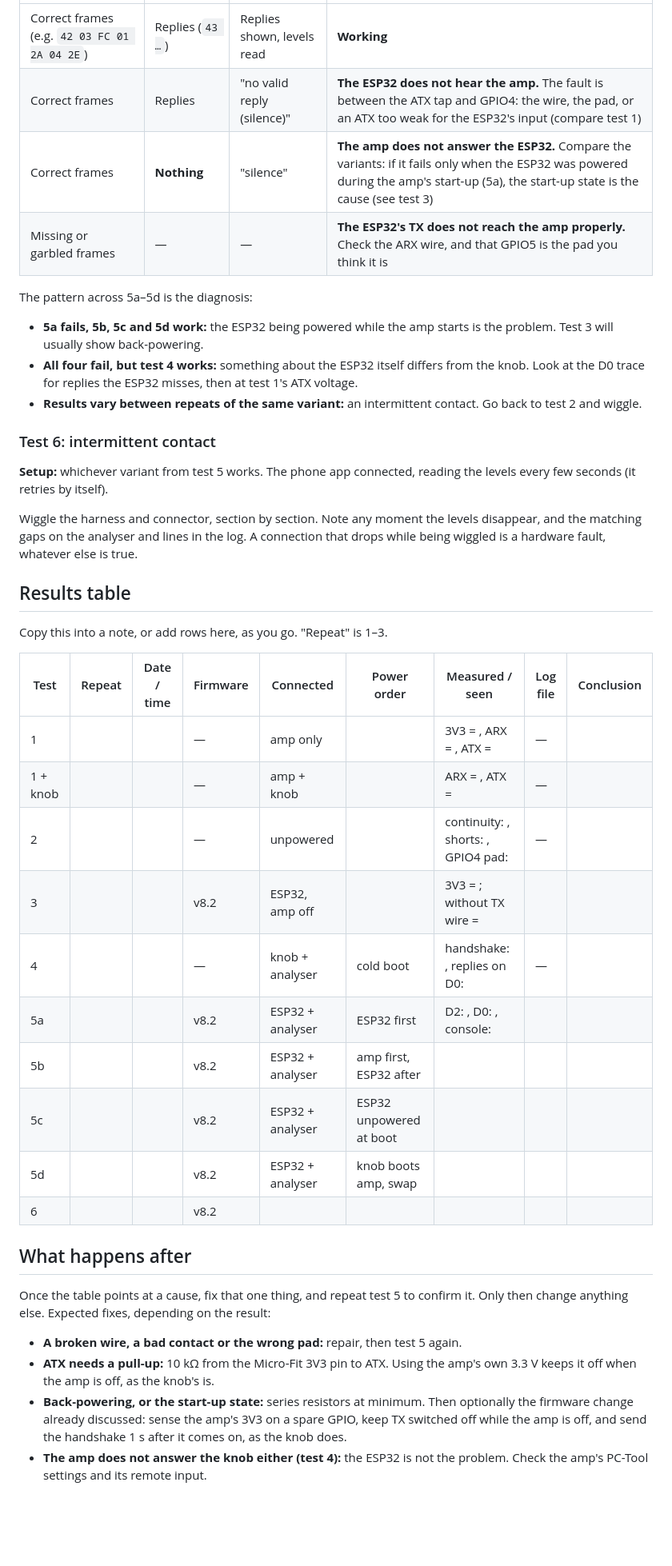
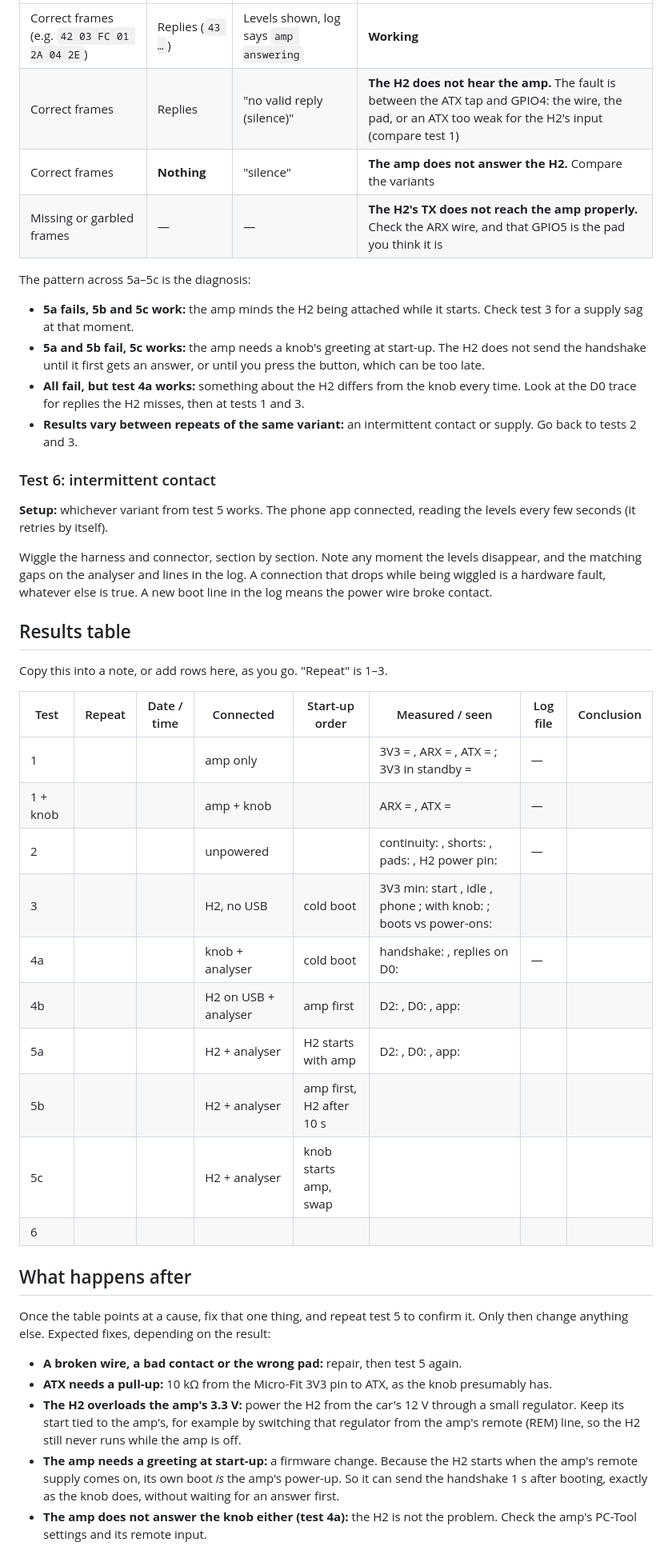
Before and after one commit to gajdi88/SCP_protocol, a Markdown page: diagnosis-test-plan.md, the part around one of its changes. Shown at 80% size. Rendered like a GitHub page; blank space fills up the shorter version.

```diff
--- a/diagnosis-test-plan.md
+++ b/diagnosis-test-plan.md
@@ -193,18 +249,21 @@ For each variant, read the three sources side by side:
 |---|---|---|---|
-| Correct frames (e.g. `42 03 FC 01 2A 04 2E`) | Replies (`43 …`) | Replies shown, levels read | **Working** |
-| Correct frames | Replies | "no valid reply (silence)" | **The ESP32 does not hear the amp.** The fault is between the ATX tap and GPIO4: the wire, the pad, or an ATX too weak for the ESP32's input (compare test 1) |
-| Correct frames | **Nothing** | "silence" | **The amp does not answer the ESP32.** Compare the variants: if it fails only when the ESP32 was powered during the amp's start-up (5a), the start-up state is the cause (see test 3) |
-| Missing or garbled frames | — | — | **The ESP32's TX does not reach the amp properly.** Check the ARX wire, and that GPIO5 is the pad you think it is |
+| Correct frames (e.g. `42 03 FC 01 2A 04 2E`) | Replies (`43 …`) | Levels shown, log says `amp answering` | **Working** |
+| Correct frames | Replies | "no valid reply (silence)" | **The H2 does not hear the amp.** The fault is between the ATX tap and GPIO4: the wire, the pad, or an ATX too weak for the H2's input (compare test 1) |
+| Correct frames | **Nothing** | "silence" | **The amp does not answer the H2.** Compare the variants |
+| Missing or garbled frames | — | — | **The H2's TX does not reach the amp properly.** Check the ARX wire, and that GPIO5 is the pad you think it is |
 
-The pattern across 5a–5d is the diagnosis:
+The pattern across 5a–5c is the diagnosis:
 
-- **5a fails, 5b, 5c and 5d work:** the ESP32 being powered while the amp
-  starts is the problem. Test 3 will usually show back-powering.
-- **All four fail, but test 4 works:** something about the ESP32 itself
-  differs from the knob. Look at the D0 trace for replies the ESP32 misses,
-  then at test 1's ATX voltage.
+- **5a fails, 5b and 5c work:** the amp minds the H2 being attached while it
+  starts. Check test 3 for a supply sag at that moment.
+- **5a and 5b fail, 5c works:** the amp needs a knob's greeting at start-up.
+  The H2 does not send the handshake until it first gets an answer, or until
+  you press the button, which can be too late.
+- **All fail, but test 4a works:** something about the H2 differs from the knob
+  every time. Look at the D0 trace for replies the H2 misses, then at tests 1
+  and 3.
 - **Results vary between repeats of the same variant:** an intermittent
-  contact. Go back to test 2 and wiggle.
+  contact or supply. Go back to tests 2 and 3.
 
 ### Test 6: intermittent contact
 
@@ -214,24 +273,24 @@ reading the levels every few seconds (it retries by itself).
 Wiggle the harness and connector, section by section. Note any moment the
 levels disappear, and the matching gaps on the analyser and lines in the log.
 A connection that drops while being wiggled is a hardware fault, whatever
-else is true.
+else is true. A new boot line in the log means the power wire broke contact.
 
 ## Results table
 
 Copy this into a note, or add rows here, as you go. "Repeat" is 1–3.
 
-| Test | Repeat | Date / time | Firmware | Connected | Power order | Measured / seen | Log file | Conclusion |
-|---|---|---|---|---|---|---|---|---|
-| 1 | | | — | amp only | | 3V3 = , ARX = , ATX = | — | |
-| 1 + knob | | | — | amp + knob | | ARX = , ATX = | — | |
-| 2 | | | — | unpowered | | continuity: , shorts: , GPIO4 pad: | — | |
-| 3 | | | v8.2 | ESP32, amp off | | 3V3 = ; without TX wire = | | |
-| 4 | | | — | knob + analyser | cold boot | handshake: , replies on D0: | — | |
-| 5a | | | v8.2 | ESP32 + analyser | ESP32 first | D2: , D0: , console: | | |
-| 5b | | | v8.2 | ESP32 + analyser | amp first, ESP32 after | | | |
-| 5c | | | v8.2 | ESP32 + analyser | ESP32 unpowered at boot | | | |
-| 5d | | | v8.2 | ESP32 + analyser | knob boots amp, swap | | | |
-| 6 | | | v8.2 | | | | | |
+| Test | Repeat | Date / time | Connected | Start-up order | Measured / seen | Log file | Conclusion |
+|---|---|---|---|---|---|---|---|
+| 1 | | | amp only | | 3V3 = , ARX = , ATX = ; 3V3 in standby = | — | |
+| 1 + knob | | | amp + knob | | ARX = , ATX = | — | |
+| 2 | | | unpowered | | continuity: , shorts: , pads: , H2 power pin: | — | |
+| 3 | | | H2, no USB | cold boot | 3V3 min: start , idle , phone ; with knob: ; boots vs power-ons: | | |
+| 4a | | | knob + analyser | cold boot | handshake: , replies on D0: | — | |
+| 4b | | | H2 on USB + analyser | amp first | D2: , D0: , app: | | |
+| 5a | | | H2 + analyser | H2 starts with amp | D2: , D0: , app: | | |
+| 5b | | | H2 + analyser | amp first, H2 after 10 s | | | |
+| 5c | | | H2 + analyser | knob starts amp, swap | | | |
+| 6 | | | | | | | |
 
 ## What happens after
 
@@ -240,11 +299,15 @@ confirm it. Only then change anything else. Expected fixes, depending on
 the result:
 
 - **A broken wire, a bad contact or the wrong pad:** repair, then test 5 again.
-- **ATX needs a pull-up:** 10 kΩ from the Micro-Fit 3V3 pin to ATX. Using the
-  amp's own 3.3 V keeps it off when the amp is off, as the knob's is.
-- **Back-powering, or the start-up state:** series resistors at minimum.
-  Then optionally the firmware change already discussed: sense the amp's 3V3 on
-  a spare GPIO, keep TX switched off while the amp is off, and send the handshake
-  1 s after it comes on, as the knob does.
-- **The amp does not answer the knob either (test 4):** the ESP32 is not the
+- **ATX needs a pull-up:** 10 kΩ from the Micro-Fit 3V3 pin to ATX, as the knob
+  presumably has.
+- **The H2 overloads the amp's 3.3 V:** power the H2 from the car's 12 V through
+  a small regulator. Keep its start tied to the amp's, for example by switching
+  that regulator from the amp's remote (REM) line, so the H2 still never runs
+  while the amp is off.
+- **The amp needs a greeting at start-up:** a firmware change. Because the H2
+  starts when the amp's remote supply comes on, its own boot *is* the amp's
+  power-up. So it can send the handshake 1 s after booting, exactly as the knob
+  does, without waiting for an answer first.
+- **The amp does not answer the knob either (test 4a):** the H2 is not the
   problem. Check the amp's PC-Tool settings and its remote input.
```
Also changed, not shown: other parts of diagnosis-test-plan.md (+137 -81 lines), README.md (+12 -7 lines).
